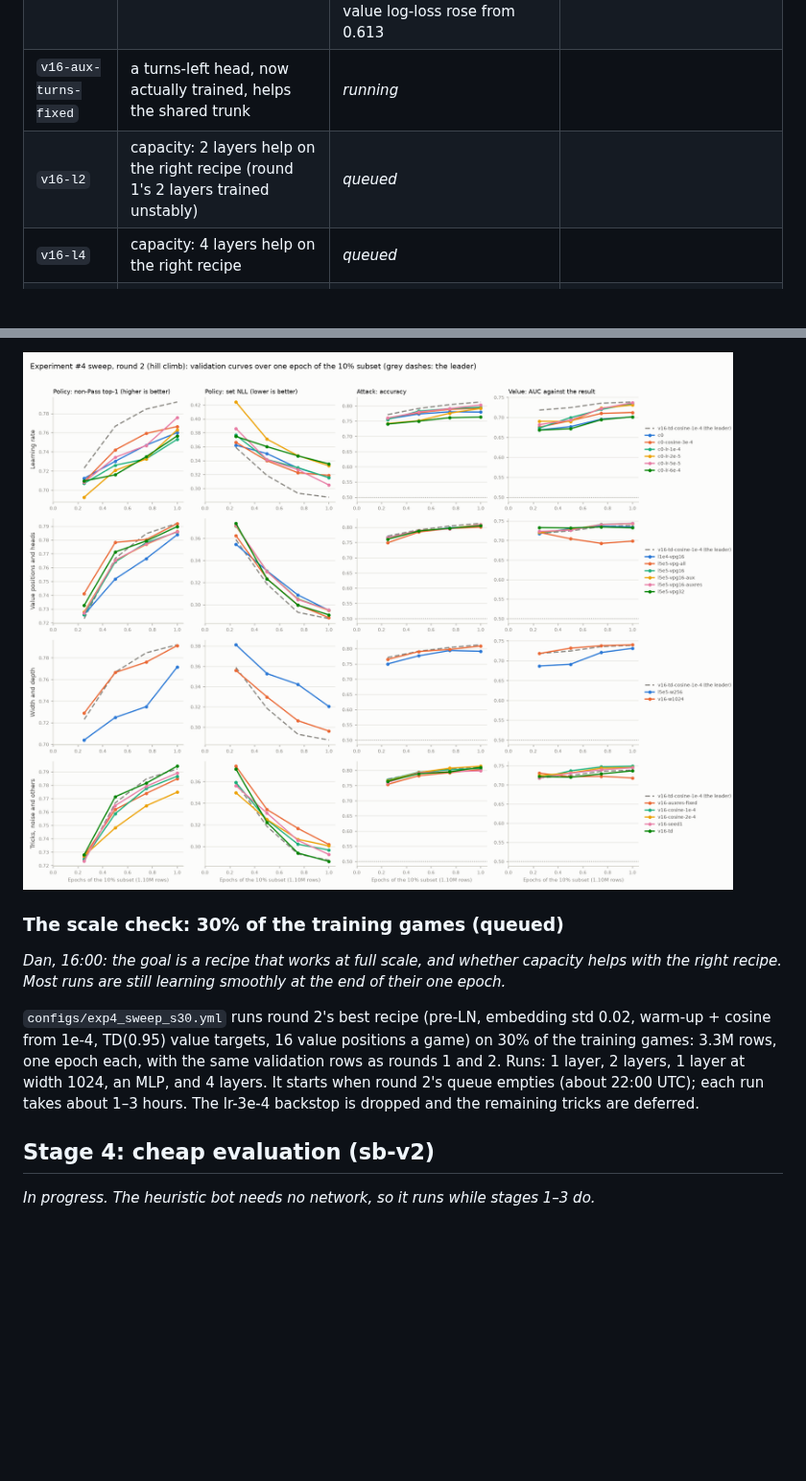
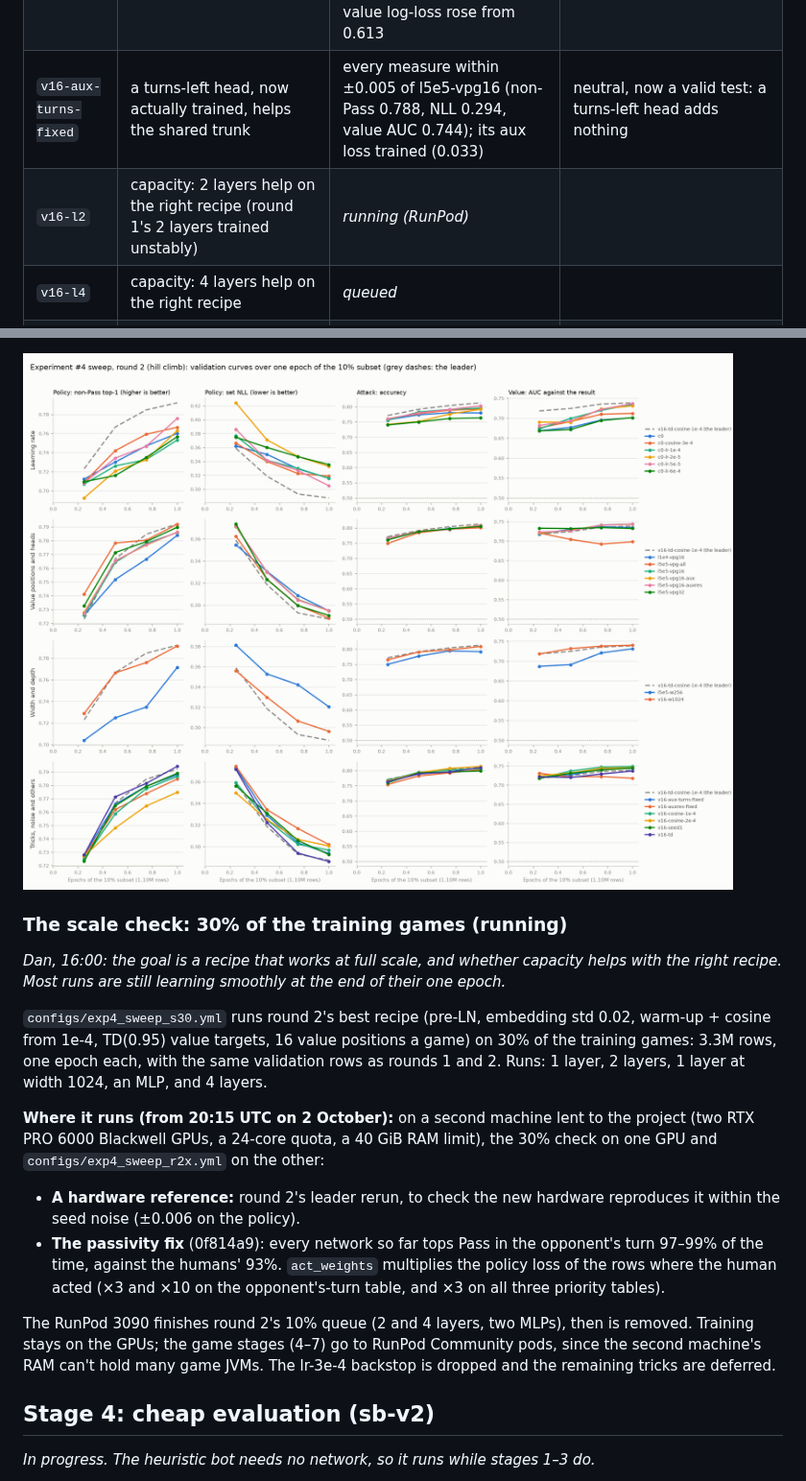
Before and after one commit to danieljbrooks/draft-zero, a Markdown page: docs/018-experiment4-results.md, 2 parts joined by grey strips. Shown at 96% size. Drawn GitHub-style; pictures changed too: docs/img/018-sweep-r2-light.png; blank space fills up the shorter version.

Commit message:
Docs/018: turns-left head neutral (valid now); the 30% check and the passivity fix on the second machine
Co-Authored-By: Claude Opus 5.5 <noreply@anthropic.com>

```diff
--- a/docs/018-experiment4-results.md
+++ b/docs/018-experiment4-results.md
@@ -287,8 +287,8 @@ first 1-layer run, stopped at 1.08 epochs, was restarted.
 | `v16-td` | TD(0.95) targets (fractions bootstrapped from the network's own values: lower variance than the ±1 result) help the value head once training is stable (round 1 tested them only at the unstable 3e-4) | non-Pass 0.794 (+0.008), NLL 0.286 (−0.009), block 0.706 (+0.009), target 0.557 (+0.010); value AUC 0.737 (−0.007), log-loss 0.617 (+0.014), its calibration swinging with each TD refresh (ECE 0.05–0.10) | the best policy yet, but within noise; the value scores slightly worse against results. The leader's second seed moves up to measure the noise |
 | `v16-td-cosine-1e-4` | the two small gains combine: TD for the policy, cosine from 1e-4 for the value | non-Pass 0.792 (+0.006), NLL 0.287 (−0.008), attack 0.813 (+0.005), block 0.704 (+0.007), value AUC 0.739 (−0.005), log-loss 0.599 (−0.004) against l5e5-vpg16 | **the new leader:** TD's policy gain (at or past the noise bar) with the value as good as before (cosine stops TD's log-loss slip, 0.617 to 0.599). The 30% check switches to this recipe |
 | `v16-auxres-fixed` | the result head, now actually trained: the trunk gets the outcome signal on every position while the value head keeps 16 | non-Pass 0.785 (−0.001), NLL 0.302 (+0.007), value AUC 0.718 (−0.026), log-loss 0.677 (+0.074) against l5e5-vpg16 (the same recipe without it); its aux loss fell 0.36 to 0.27 (memorising) while the value log-loss rose from 0.613 | rejected: no policy gain, and the value overfits through the trunk (the trunk learns to recognise games) |
-| `v16-aux-turns-fixed` | a turns-left head, now actually trained, helps the shared trunk | *running* |  |
-| `v16-l2` | capacity: 2 layers help on the right recipe (round 1's 2 layers trained unstably) | *queued* |  |
+| `v16-aux-turns-fixed` | a turns-left head, now actually trained, helps the shared trunk | every measure within ±0.005 of l5e5-vpg16 (non-Pass 0.788, NLL 0.294, value AUC 0.744); its aux loss trained (0.033) | neutral, now a valid test: a turns-left head adds nothing |
+| `v16-l2` | capacity: 2 layers help on the right recipe (round 1's 2 layers trained unstably) | *running (RunPod)* |  |
 | `v16-l4` | capacity: 4 layers help on the right recipe | *queued* |  |
 | `v16-mlp-lr-1e-4, v16-mlp-w1024-b4` | the MLP on the recipe, and a big MLP (fast enough to afford) | *queued* |  |
 | `v16-seed1` | the noise band for the leader | seed 1 against seed 0: non-Pass +0.003, NLL −0.003, attack −0.009, block +0.007, value AUC +0.001, log-loss +0.007 | the noise band on this recipe: ~0.006 on the policy (twice the difference), ~0.014 on value log-loss; TD's policy gain is probably real, cosine's value gain borderline |
@@ -336,16 +338,28 @@ so the winner's validation numbers are slightly optimistic.
 
 <!-- /r2-board -->
 
-### The scale check: 30% of the training games (queued)
+### The scale check: 30% of the training games (running)
 
 *Dan, 16:00: the goal is a recipe that works at full scale, and whether capacity helps with the right recipe.
 Most runs are still learning smoothly at the end of their one epoch.*
 
 `configs/exp4_sweep_s30.yml` runs round 2's best recipe (pre-LN, embedding std 0.02, warm-up + cosine from
-1e-4, TD(0.95) value targets, 16 value positions a game) on 30% of the training games: 3.3M rows, one epoch each, with the same validation rows as
-rounds 1 and 2. Runs: 1 layer, 2 layers, 1 layer at width 1024, an MLP, and 4 layers. It starts when round 2's
-queue empties (about 22:00 UTC); each run takes about 1–3 hours. The lr-3e-4 backstop is dropped and the
-remaining tricks are deferred.
+1e-4, TD(0.95) value targets, 16 value positions a game) on 30% of the training games: 3.3M rows, one epoch
+each, with the same validation rows as rounds 1 and 2. Runs: 1 layer, 2 layers, 1 layer at width 1024, an
+MLP, and 4 layers.
+
+**Where it runs (from 20:15 UTC on 2 October):** on a second machine lent to the project (two RTX PRO 6000
+Blackwell GPUs, a 24-core quota, a 40 GiB RAM limit), the 30% check on one GPU and
+`configs/exp4_sweep_r2x.yml` on the other:
+- **A hardware reference:** round 2's leader rerun, to check the new hardware reproduces it within the seed
+  noise (±0.006 on the policy).
+- **The passivity fix** (0f814a9): every network so far tops Pass in the opponent's turn 97–99% of the time,
+  against the humans' 93%. `act_weights` multiplies the policy loss of the rows where the human acted (×3 and
+  ×10 on the opponent's-turn table, and ×3 on all three priority tables).
+
+The RunPod 3090 finishes round 2's 10% queue (2 and 4 layers, two MLPs), then is removed. Training stays on
+the GPUs; the game stages (4–7) go to RunPod Community pods, since the second machine's RAM can't hold many
+game JVMs. The lr-3e-4 backstop is dropped and the remaining tricks are deferred.
 
 ## Stage 4: cheap evaluation (sb-v2)
 
```
Also changed, not shown: other parts of docs/018-experiment4-results.md (+17 -15 lines), docs/img/018-sweep-r2-dark.png.
